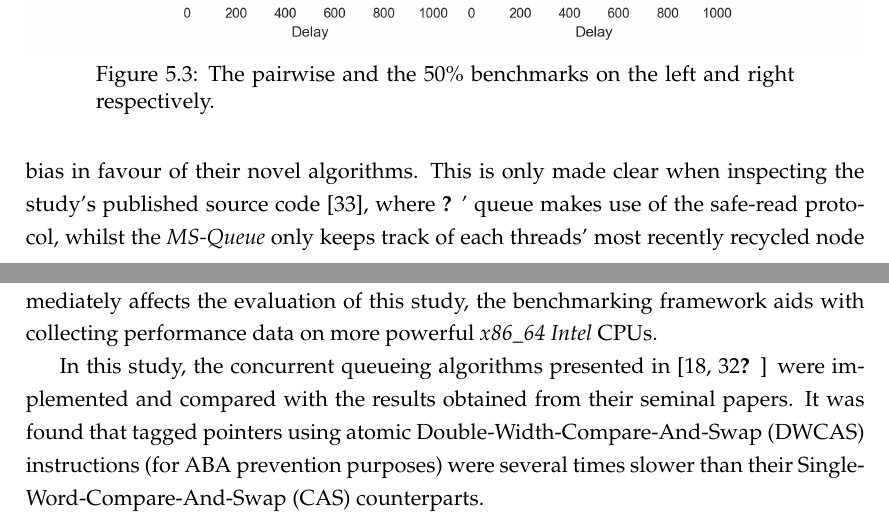
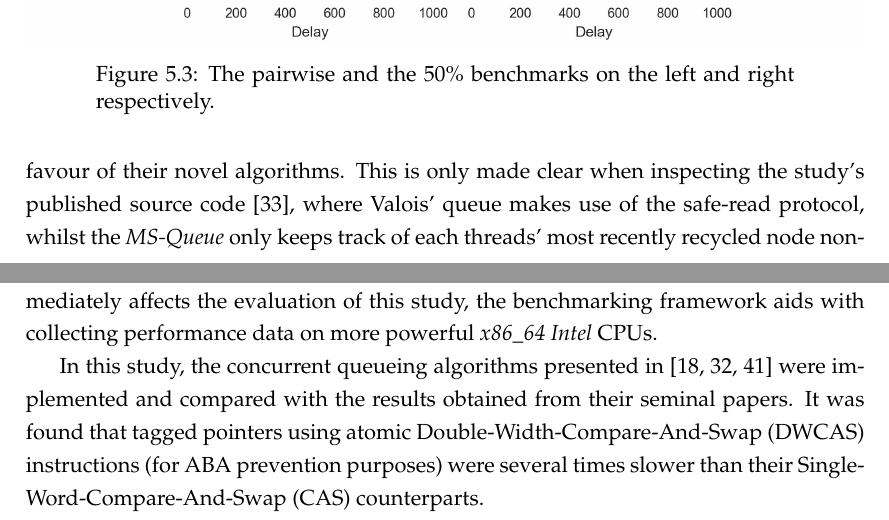
Before and after one commit to lucamuscat/dissertation, a LaTeX thesis (write_up/thesis/dissertation_main_fict.tex, which reads write_up/thesis/chap5/evaluation_main.tex): two parts of pages 30 and 36 of 44, joined at a grey line, cut so that both start at the same text. Compiled offline with pdfLaTeX.

Commit message:
Fix missing references in the evaluation chapter

```diff
--- a/write_up/thesis/chap5/evaluation_main.tex
+++ b/write_up/thesis/chap5/evaluation_main.tex
@@ -83,7 +83,7 @@ however, insights may still be inferred.
 memory-reclamation schemes introduced a significant bias in favour of their
 novel algorithms.
 This is only made clear when inspecting the study's published source
-code~\citep{michael1996simple_sourcecode}, where \citeauthor{valois1994}' queue
+code~\citep{michael1996simple_sourcecode}, where \citeauthor{valois1994queues}' queue
 makes use of the safe-read protocol, whilst the \emph{MS-Queue} only keeps
 track of each threads' most recently recycled node non-atomically in thread
 local storage.
@@ -284,7 +284,7 @@ framework aids with collecting performance data on more powerful \emph{x86\_64
 Intel} CPUs.
 
 In this study, the concurrent queueing algorithms presented in
-\citep{hoffman2007baskets,valois1994datastructures,michael1996simple} were
+\citep{hoffman2007baskets,valois1995datastructures,michael1996simple} were
 implemented and compared with the results obtained from their seminal papers.
 It was found that tagged pointers using atomic Double-Width-Compare-And-Swap (DWCAS)
 instructions (for ABA prevention purposes) were several times slower than
```
